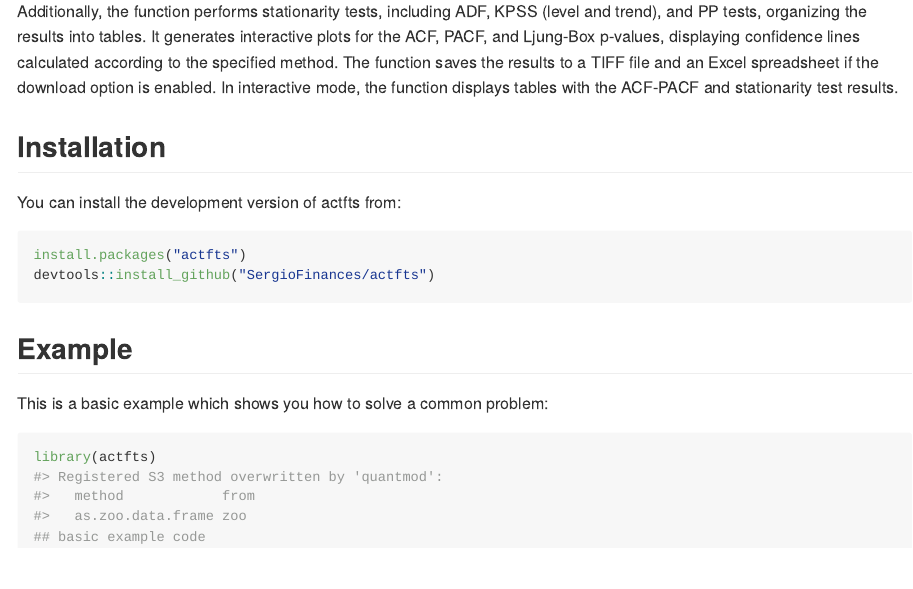
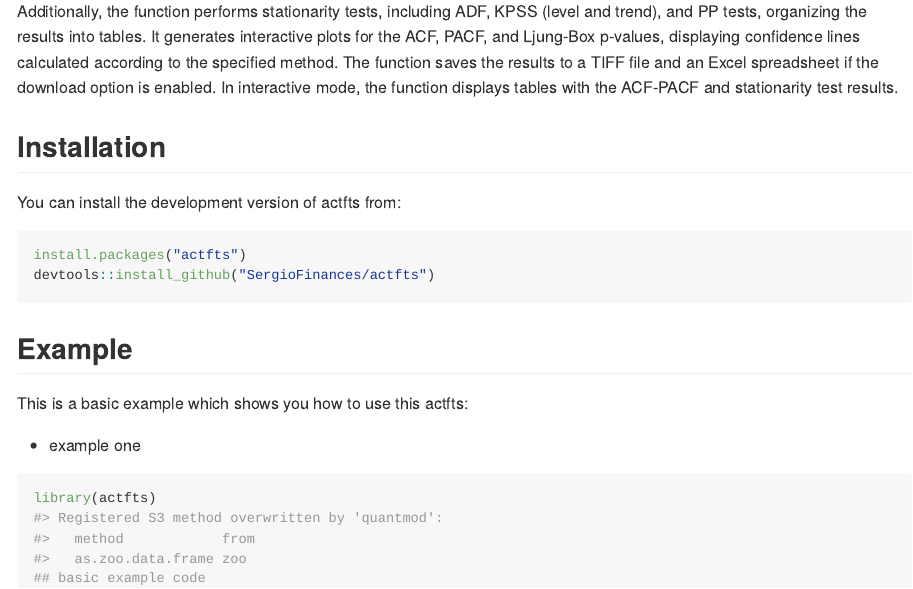
Before and after one commit to SergioFinances/actfts, an R Markdown document (README.Rmd): the page in a window 1100 px wide, from 280 px down. The pictures show the output file README.md that the author committed with the source, drawn offline in the style of GitHub.

Commit message:
Version 0.1.0

````diff
--- a/README.Rmd
+++ b/README.Rmd
@@ -33,8 +33,9 @@ devtools::install_github("SergioFinances/actfts")
 
 ## Example
 
-This is a basic example which shows you how to solve a common problem:
+This is a basic example which shows you how to use this actfts:
 
+* example one
 ```{r example}
 library(actfts)
 ## basic example code
````
Also changed, not shown: README.md.
